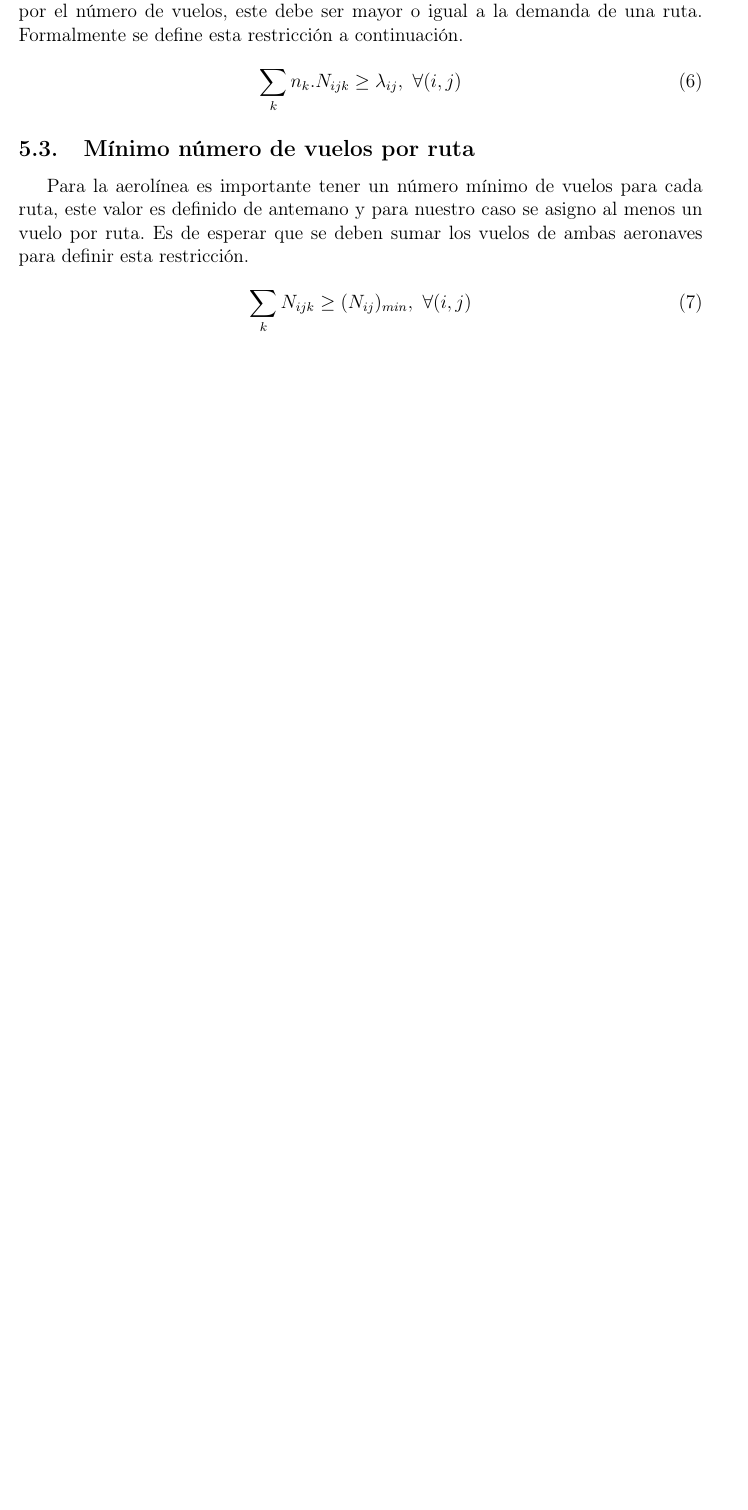
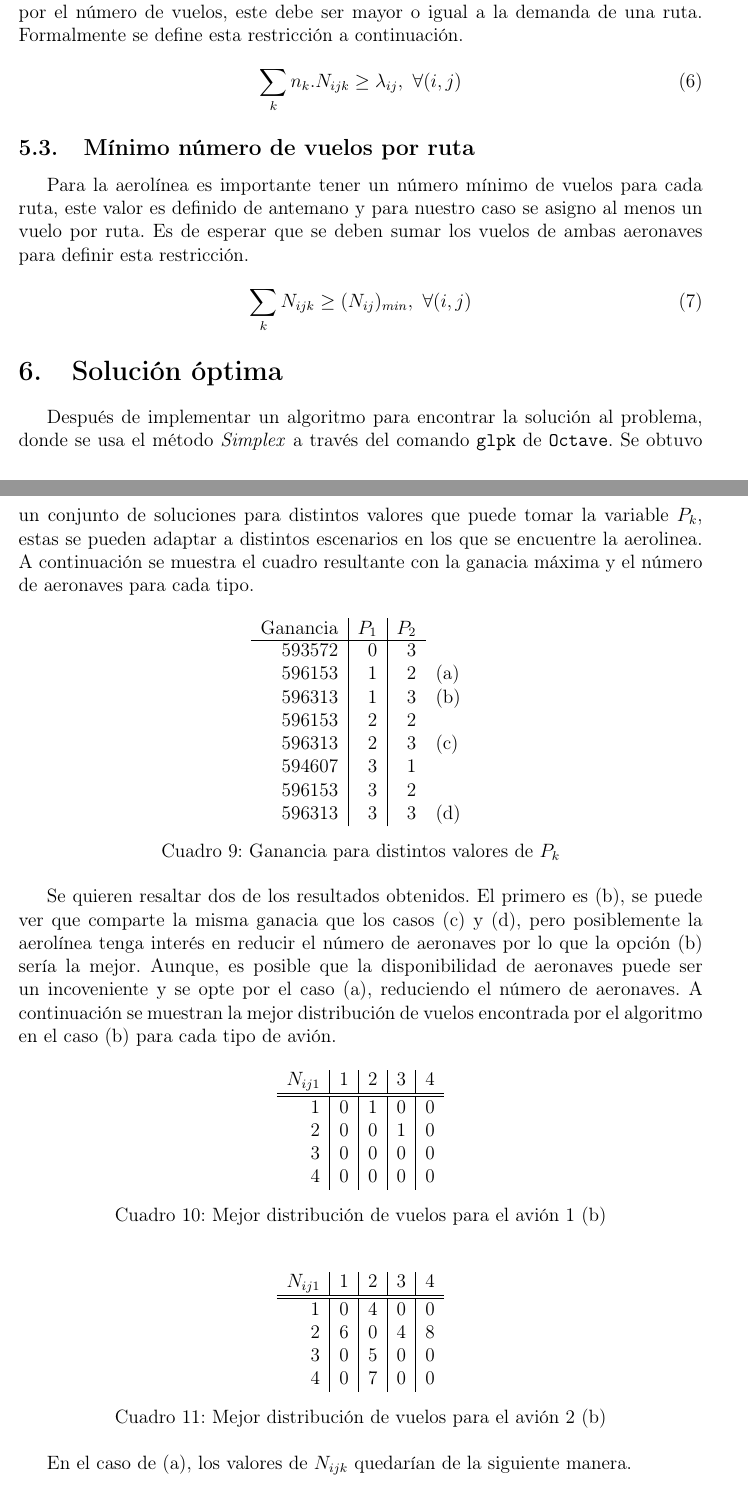
Before and after one commit to dvdalilue/airline_scheduling, a LaTeX document (doc/report.tex): part of page 8 of 8 before the commit and two parts of pages 8 and 9 of 10 after it, the two joined at a grey line, cut so that both start at the same text, the shorter picture padded with empty space. Compiled offline with pdfLaTeX.

Commit message:
All results are written and data is in tables

```diff
--- a/doc/report.tex
+++ b/doc/report.tex
@@ -309,3 +309,62 @@ Para la aerolínea es importante tener un número mínimo de vuelos para cada ru
     \sum_{k} N_{ijk} \geq (N_{ij})_{min},\ \forall (i,j)
 \end{equation}
 
+\section{Solución óptima}
+
+Después de implementar un algoritmo para encontrar la solución al problema, donde se usa el método \emph{Simplex} a través del comando \texttt{glpk} de \texttt{Octave}. Se obtuvo un conjunto de soluciones para distintos valores que puede tomar la variable $P_{k}$, estas se pueden adaptar a distintos escenarios en los que se encuentre la aerolinea. A continuación se muestra el cuadro resultante con la ganacia máxima y el número de aeronaves para cada tipo.
+
+\begin{table}[ht!]
+    \centering
+    \begin{tabular}{r | r | r l}
+            Ganancia  &   $P_1$  & $P_2$ & \\
+            \vspace{-15pt}\\
+            \cline{1-3}
+            % \cline{1-3}
+            593572  & 0  & 3 & \\
+            596153  & 1  & 2 & (a)\\
+            596313  & 1  & 3 & (b)\\
+            596153  & 2  & 2 & \\
+            596313  & 2  & 3 & (c)\\
+            594607  & 3  & 1 & \\
+            596153  & 3  & 2 & \\
+            596313  & 3  & 3 & (d)\\
+    \end{tabular}
+    \caption{Ganancia para distintos valores de $P_k$}
+    \label{tab:ganancia}
+\end{table}
+
+Se quieren resaltar dos de los resultados obtenidos. El primero es (b), se puede ver que comparte la misma ganacia que los casos (c) y (d), pero posiblemente la aerolínea tenga interés en reducir el número de aeronaves por lo que la opción (b) sería la mejor. Aunque, es posible que la disponibilidad de aeronaves puede ser un incoveniente y se opte por el caso (a), reduciendo el número de aeronaves. A continuación se muestran la mejor distribución de vuelos encontrada por el algoritmo en el caso (b) para cada tipo de avión.
+
+\begin{table}[ht!]
+    \centering
+    \begin{tabular}{r|r|r|r|r}
+        $N_{ij1}$%
+               &   1  &   2  &   3  &   4\\
+            \hline
+            \hline
+             1 & 0 & 1 & 0 & 0\\
+             2 & 0 & 0 & 1 & 0\\
+             3 & 0 & 0 & 0 & 0\\
+             4 & 0 & 0 & 0 & 0\\
+    \end{tabular}
+    \caption{Mejor distribución de vuelos para el avión 1 (b)}
+    \label{tab:nij1b}
+\end{table}
+
+\begin{table}[ht!]
+    \centering
+    \begin{tabular}{r|r|r|r|r}
+        $N_{ij1}$%
+               &   1  &   2  &   3  &   4\\
+            \hline
+            \hline
+             1 & 0 & 4 & 0 & 0\\
+             2 & 6 & 0 & 4 & 8\\
+             3 & 0 & 5 & 0 & 0\\
+             4 & 0 & 7 & 0 & 0\\
+    \end{tabular}
+    \caption{Mejor distribución de vuelos para el avión 2 (b)}
+    \label{tab:nij2b}
+\end{table}
+
+En el caso de (a), los valores de $N_{ijk}$ quedarían de la siguiente manera.
```
Also changed, not shown: doc/report.tex (33 more changed lines).
